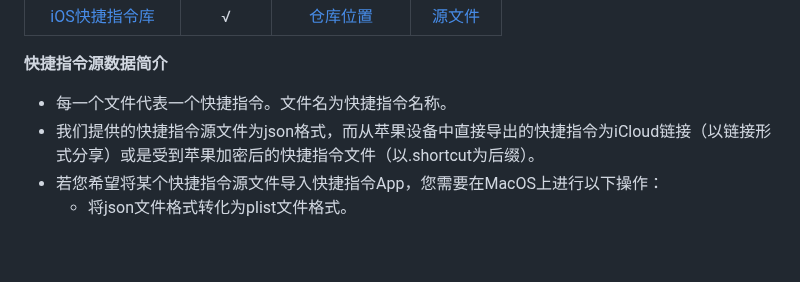
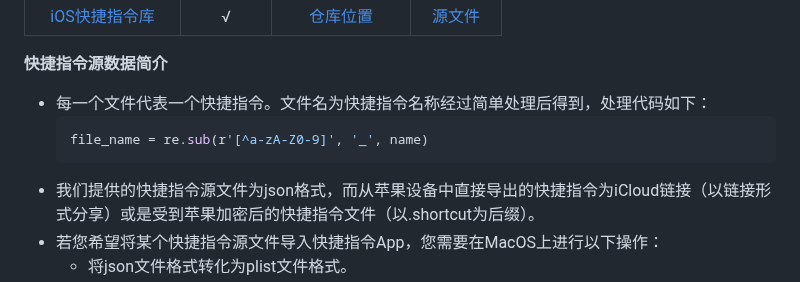
Before and after one commit to EachSheep/ShortcutsBench, a Markdown page: README.md, the part around the change. GitHub-like rendering; blank space fills up the shorter version.

````diff
--- a/README.md
+++ b/README.md
@@ -107,7 +107,10 @@
 
 **快捷指令源数据简介**
 
-* 每一个文件代表一个快捷指令。文件名为快捷指令名称。
+* 每一个文件代表一个快捷指令。文件名为快捷指令名称经过简单处理后得到，处理代码如下：
+    ```python
+    file_name = re.sub(r'[^a-zA-Z0-9]', '_', name)
+    ```
 * 我们提供的快捷指令源文件为json格式，而从苹果设备中直接导出的快捷指令为iCloud链接（以链接形式分享）或是受到苹果加密后的快捷指令文件（以.shortcut为后缀）。
 * 若您希望将某个快捷指令源文件导入快捷指令App，您需要在MacOS上进行以下操作：
   * 将json文件格式转化为plist文件格式。
````
